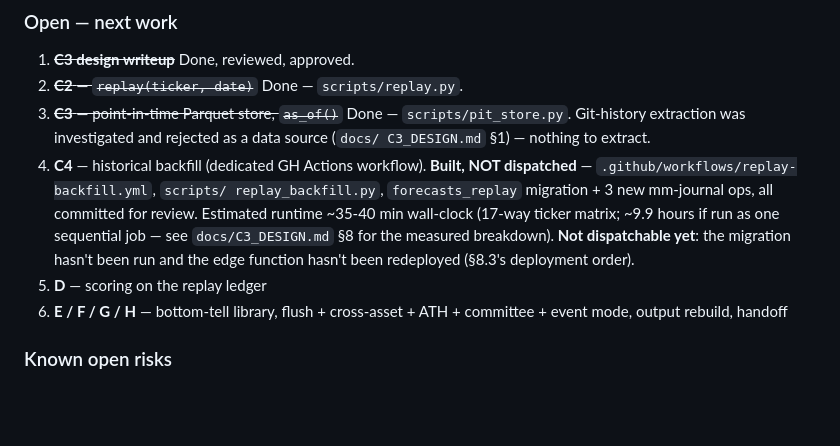
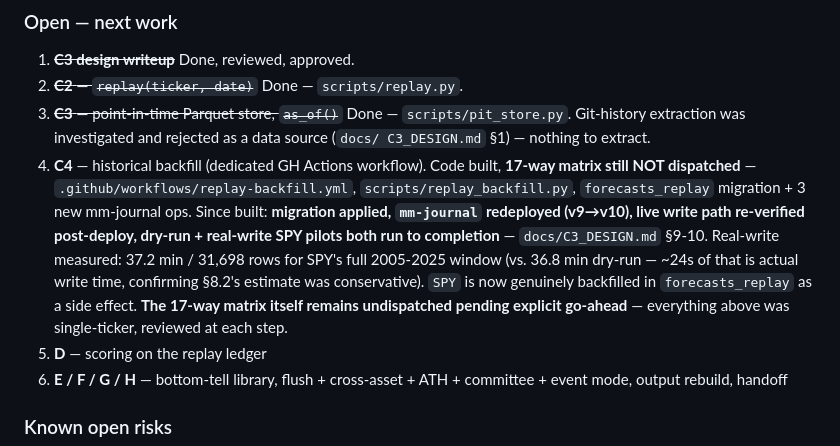
Before and after one commit to Bollywood16/Macro-App, a Markdown page: MARKET_MEMORY_V2_BUILD.md, the part around the change. Rendered like a GitHub page; blank space fills up the shorter version.

```diff
--- a/MARKET_MEMORY_V2_BUILD.md
+++ b/MARKET_MEMORY_V2_BUILD.md
@@ -47,13 +47,17 @@ Last updated: 2026-08-05
 3. ~~**C3** — point-in-time Parquet store, `as_of()`~~ Done — `scripts/pit_store.py`.
    Git-history extraction was investigated and rejected as a data source (`docs/
    C3_DESIGN.md` §1) — nothing to extract.
-4. **C4** — historical backfill (dedicated GH Actions workflow). **Built, NOT
-   dispatched** — `.github/workflows/replay-backfill.yml`, `scripts/
-   replay_backfill.py`, `forecasts_replay` migration + 3 new mm-journal ops, all
-   committed for review. Estimated runtime ~35-40 min wall-clock (17-way ticker
-   matrix; ~9.9 hours if run as one sequential job — see `docs/C3_DESIGN.md` §8 for
-   the measured breakdown). **Not dispatchable yet**: the migration hasn't been run
-   and the edge function hasn't been redeployed (§8.3's deployment order).
+4. **C4** — historical backfill (dedicated GH Actions workflow). Code built,
+   **17-way matrix still NOT dispatched** — `.github/workflows/replay-backfill.yml`,
+   `scripts/replay_backfill.py`, `forecasts_replay` migration + 3 new mm-journal ops.
+   Since built: **migration applied, `mm-journal` redeployed (v9→v10), live write
+   path re-verified post-deploy, dry-run + real-write SPY pilots both run to
+   completion** — `docs/C3_DESIGN.md` §9-10. Real-write measured: 37.2 min / 31,698
+   rows for SPY's full 2005-2025 window (vs. 36.8 min dry-run — ~24s of that is
+   actual write time, confirming §8.2's estimate was conservative). `SPY` is now
+   genuinely backfilled in `forecasts_replay` as a side effect. **The 17-way matrix
+   itself remains undispatched pending explicit go-ahead** — everything above was
+   single-ticker, reviewed at each step.
 5. **D** — scoring on the replay ledger
 6. **E / F / G / H** — bottom-tell library, flush + cross-asset + ATH + committee + event mode, output rebuild, handoff
 
```
Also changed, not shown: docs/C3_DESIGN.md (+77 -0 lines).
